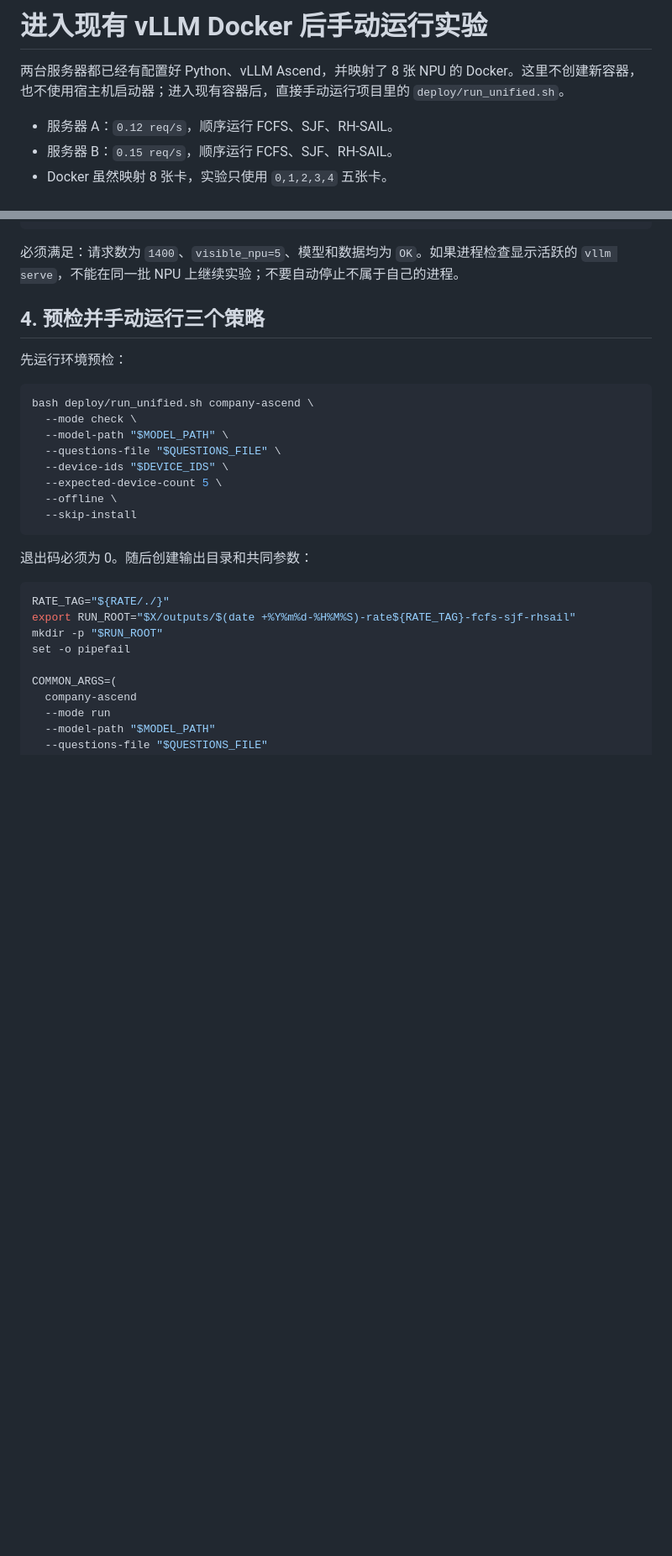
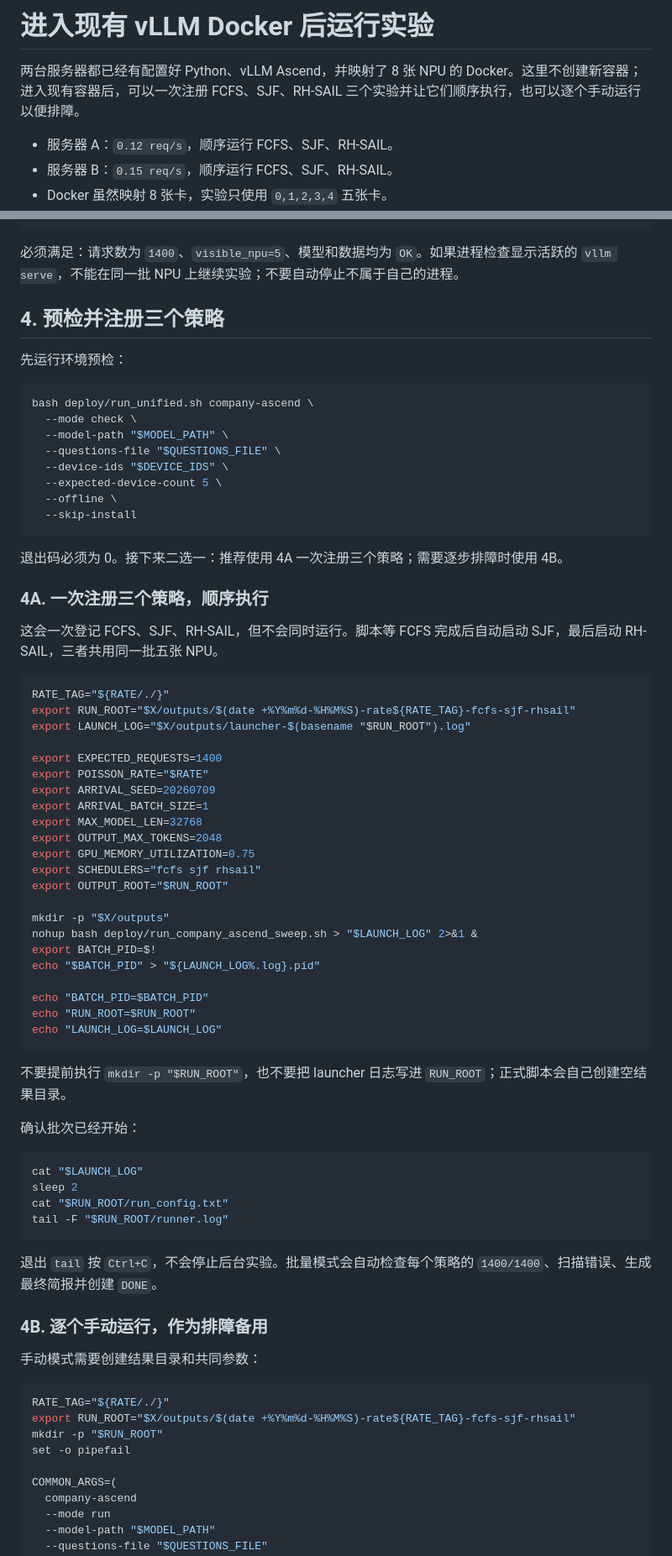
Before and after one commit to micavro/mfe-ascend, a Markdown page: docs/company-ascend-benchmark-runbook.md, 2 parts joined by grey strips. Shown at 84% size. Rendered like a GitHub page; blank space fills up the shorter version.

Commit message:
Document batch registration for scheduler runs

````diff
--- a/docs/company-ascend-benchmark-runbook.md
+++ b/docs/company-ascend-benchmark-runbook.md
@@ -1,6 +1,6 @@
-# 进入现有 vLLM Docker 后手动运行实验
+# 进入现有 vLLM Docker 后运行实验
 
-两台服务器都已经有配置好 Python、vLLM Ascend，并映射了 8 张 NPU 的 Docker。这里不创建新容器，也不使用宿主机启动器；进入现有容器后，直接手动运行项目里的 `deploy/run_unified.sh`。
+两台服务器都已经有配置好 Python、vLLM Ascend，并映射了 8 张 NPU 的 Docker。这里不创建新容器；进入现有容器后，可以一次注册 FCFS、SJF、RH-SAIL 三个实验并让它们顺序执行，也可以逐个手动运行以便排障。
 
 - 服务器 A：`0.12 req/s`，顺序运行 FCFS、SJF、RH-SAIL。
 - 服务器 B：`0.15 req/s`，顺序运行 FCFS、SJF、RH-SAIL。
@@ -97,7 +97,7 @@ python -c "import torch,torch_npu,vllm,vllm_ascend; print('visible_npu=',torch.n
 
 必须满足：请求数为 `1400`、`visible_npu=5`、模型和数据均为 `OK`。如果进程检查显示活跃的 `vllm serve`，不能在同一批 NPU 上继续实验；不要自动停止不属于自己的进程。
 
-## 4. 预检并手动运行三个策略
+## 4. 预检并注册三个策略
 
 先运行环境预检：
 
@@ -112,7 +112,53 @@ bash deploy/run_unified.sh company-ascend \
   --skip-install
 ```
 
-退出码必须为 0。随后创建输出目录和共同参数：
+退出码必须为 0。接下来二选一：推荐使用 4A 一次注册三个策略；需要逐步排障时使用 4B。
+
+### 4A. 一次注册三个策略，顺序执行
+
+这会一次登记 FCFS、SJF、RH-SAIL，但不会同时运行。脚本等 FCFS 完成后自动启动 SJF，最后启动 RH-SAIL，三者共用同一批五张 NPU。
+
+```bash
+RATE_TAG="${RATE/./}"
+export RUN_ROOT="$X/outputs/$(date +%Y%m%d-%H%M%S)-rate${RATE_TAG}-fcfs-sjf-rhsail"
+export LAUNCH_LOG="$X/outputs/launcher-$(basename "$RUN_ROOT").log"
+
+export EXPECTED_REQUESTS=1400
+export POISSON_RATE="$RATE"
+export ARRIVAL_SEED=20260709
+export ARRIVAL_BATCH_SIZE=1
+export MAX_MODEL_LEN=32768
+export OUTPUT_MAX_TOKENS=2048
+export GPU_MEMORY_UTILIZATION=0.75
+export SCHEDULERS="fcfs sjf rhsail"
+export OUTPUT_ROOT="$RUN_ROOT"
+
+mkdir -p "$X/outputs"
+nohup bash deploy/run_company_ascend_sweep.sh > "$LAUNCH_LOG" 2>&1 &
+export BATCH_PID=$!
+echo "$BATCH_PID" > "${LAUNCH_LOG%.log}.pid"
+
+echo "BATCH_PID=$BATCH_PID"
+echo "RUN_ROOT=$RUN_ROOT"
+echo "LAUNCH_LOG=$LAUNCH_LOG"
+```
+
+不要提前执行 `mkdir -p "$RUN_ROOT"`，也不要把 launcher 日志写进 `RUN_ROOT`；正式脚本会自己创建空结果目录。
+
+确认批次已经开始：
+
+```bash
+cat "$LAUNCH_LOG"
+sleep 2
+cat "$RUN_ROOT/run_config.txt"
+tail -F "$RUN_ROOT/runner.log"
+```
+
+退出 `tail` 按 `Ctrl+C`，不会停止后台实验。批量模式会自动检查每个策略的 `1400/1400`、扫描错误、生成最终简报并创建 `DONE`。
+
+### 4B. 逐个手动运行，作为排障备用
+
+手动模式需要创建结果目录和共同参数：
 
 ```bash
 RATE_TAG="${RATE/./}"
````
Also changed, not shown: other parts of docs/company-ascend-benchmark-runbook.md (+12 -2 lines).
